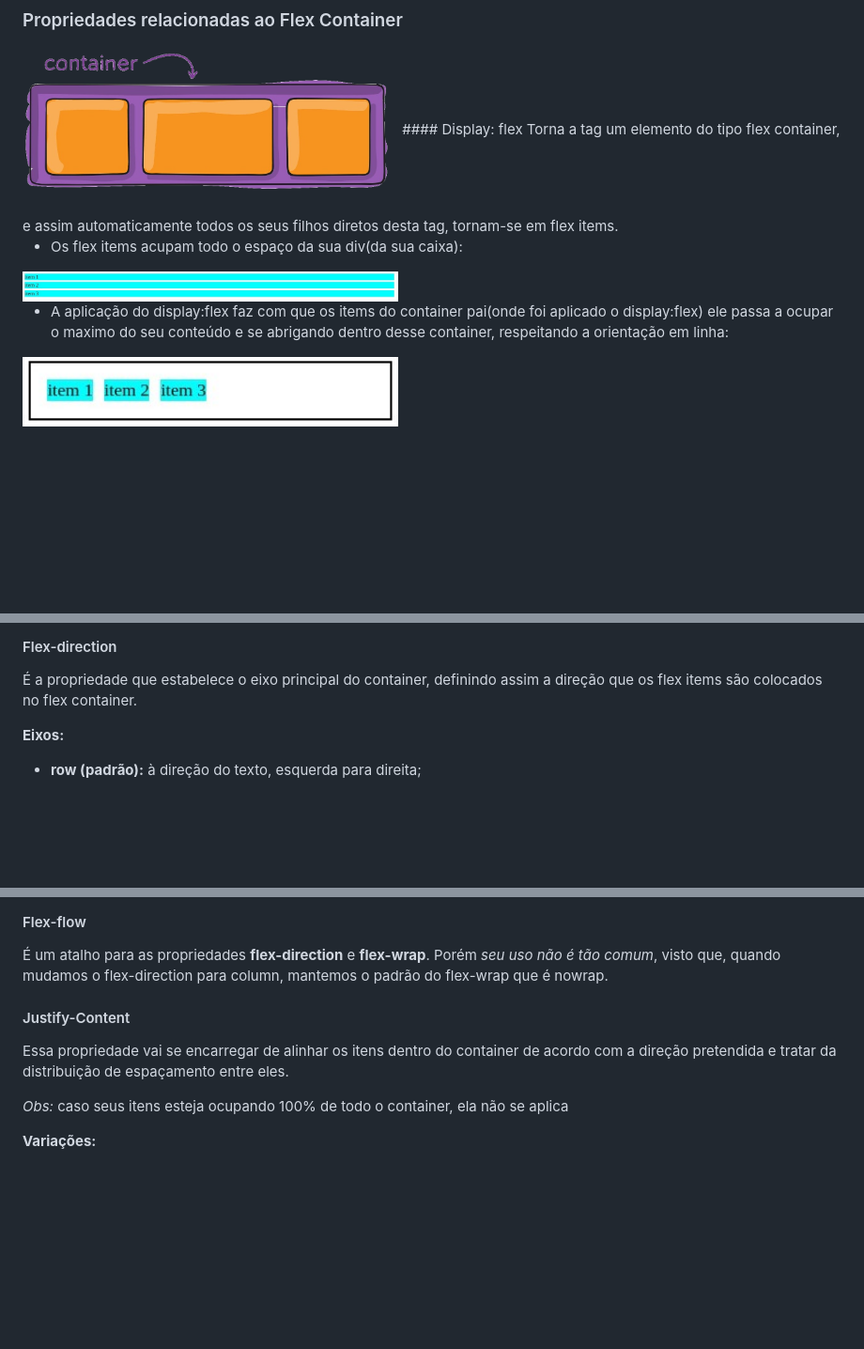
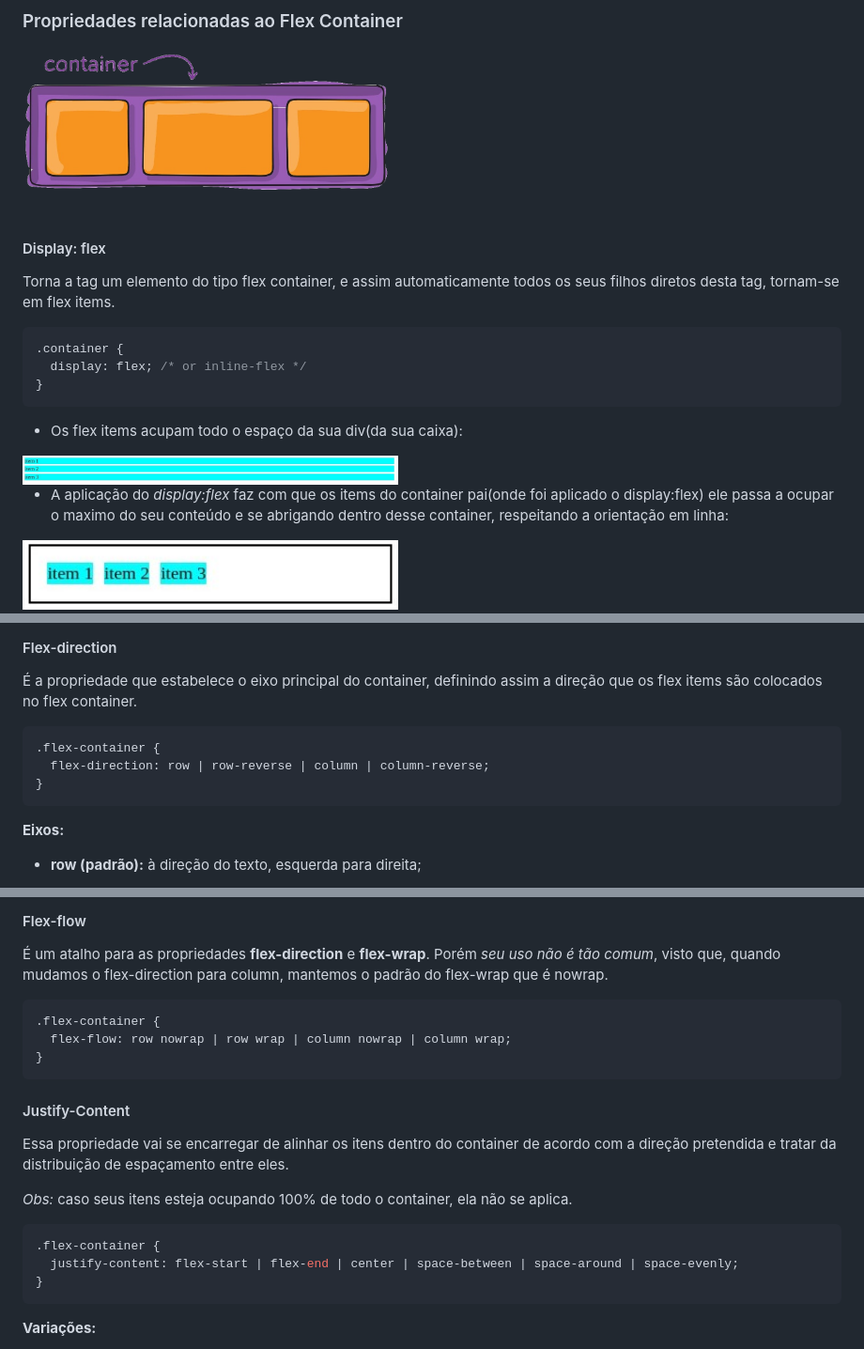
Before and after one commit to nathallye/flexbox-in-css, a Markdown page: README.md, 3 parts joined by grey strips. Shown: that part at 94% size. Rendered like a GitHub page; blank space fills up the shorter version.

````diff
--- a/README.md
+++ b/README.md
@@ -36,14 +36,21 @@ São os elementos filhos diretos do Flex Container. E também podem se tornar Fl
 ## Fundamentos do Flex Box
 ### Propriedades relacionadas ao Flex Container
 <img width="400" src="/img/13.png"/>
+
 #### Display: flex
 Torna a tag um elemento do tipo flex container, e assim automaticamente todos os seus filhos diretos desta tag, tornam-se em flex items.
+
+``` CSS
+.container {
+  display: flex; /* or inline-flex */
+}
+```
 
 - Os flex items acupam todo o espaço da sua div(da sua caixa):
 
 <img width="400" src="/img/1.jpg"/>
 
-- A aplicação do display:flex faz com que os items do container pai(onde foi aplicado o display:flex) ele passa a ocupar o maximo do seu conteúdo e se abrigando dentro desse container, respeitando a orientação em linha:
+- A aplicação do _display:flex_ faz com que os items do container pai(onde foi aplicado o display:flex) ele passa a ocupar o maximo do seu conteúdo e se abrigando dentro desse container, respeitando a orientação em linha:
 
 <img width="400" src="/img/3.jpg"/>
 
@@ -54,6 +61,12 @@ _Obs.:_
 
 #### Flex-direction
 É a propriedade que estabelece o eixo principal do container, definindo assim a direção que os flex items são colocados no flex container.
+
+``` CSS
+.flex-container {
+  flex-direction: row | row-reverse | column | column-reverse;
+}
+```
 
 **Eixos:**
 
@@ -91,10 +110,22 @@ Por padrão eles não quebram linhas, isso faz com que os flex itens sejam compa
 É um atalho para as propriedades **flex-direction** e **flex-wrap**.
 Porém _seu uso não é tão comum_, visto que, quando mudamos o flex-direction para column, mantemos o padrão do flex-wrap que é nowrap.
 
+``` CSS
+.flex-container {
+  flex-flow: row nowrap | row wrap | column nowrap | column wrap;
+}
+```
+
 #### Justify-Content
 Essa propriedade vai se encarregar de alinhar os itens dentro do container de acordo com a direção pretendida e tratar da distribuição de espaçamento entre eles.
 
-_Obs:_ caso seus itens esteja ocupando 100% de todo o container, ela não se aplica
+_Obs:_ caso seus itens esteja ocupando 100% de todo o container, ela não se aplica.
+
+``` CSS
+.flex-container {
+  justify-content: flex-start | flex-end | center | space-between | space-around | space-evenly;
+}
+```
 
 **Variações:**
 - **flex-start:** faz o alinhamento no início do container;
````
Also changed, not shown: other parts of README.md (+51 -1 lines), img/18.png (added), 16 other files.
